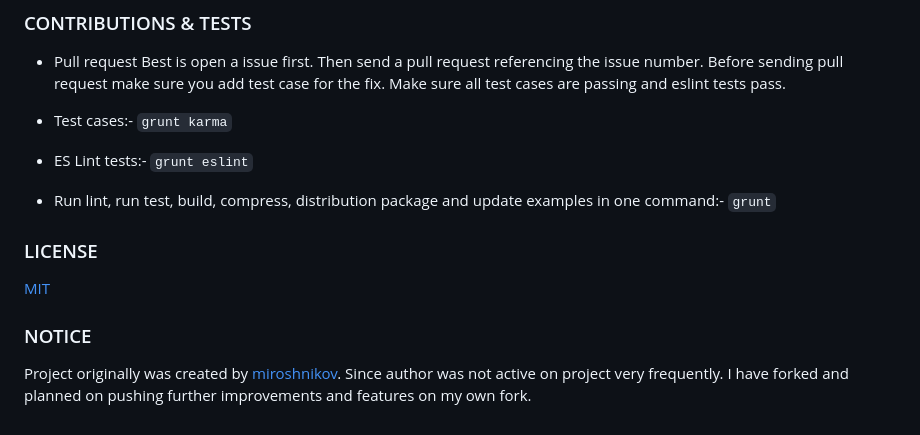
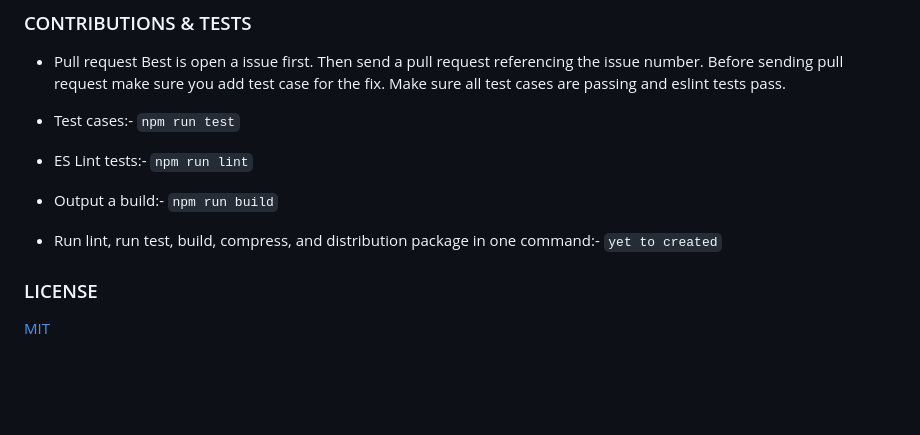
Before and after one commit to umakantp/jsmart, a Markdown page: README.md, the part around one of its changes. Rendered like a GitHub page; blank space fills up the shorter version.

Commit message:
Make minor changes to README.md

````diff
--- a/README.md
+++ b/README.md
@@ -121,18 +120,17 @@ define(['jSmart', 'text!some/good/template.tpl'], function (jSmart, goodTpl) {
   Best is open a issue first. Then send a pull request referencing the issue number. Before sending pull request make sure you add test case for the fix. Make sure all test cases are passing and eslint tests pass.
 
 * Test cases:-
-  ```grunt karma```
+  ```npm run test```
 
 * ES Lint tests:-
-  ```grunt eslint```
+  ```npm run lint```
 
-* Run lint, run test, build, compress, distribution package and update examples in one command:-
-  ```grunt```
+* Output a build:-
+  ```npm run build```
+
+* Run lint, run test, build, compress, and distribution package in one command:-
+  ```yet to created```
 
 ### LICENSE
 
 [MIT](https://raw.githubusercontent.com/umakantp/jsmart/master/LICENSE)
-
-### NOTICE
-
-Project originally was created by [miroshnikov](https://github.com/miroshnikov). Since author was not active on project very frequently. I have forked and planned on pushing further improvements and features on my own fork.
````
Also changed, not shown: other parts of README.md (+0 -1 lines).
